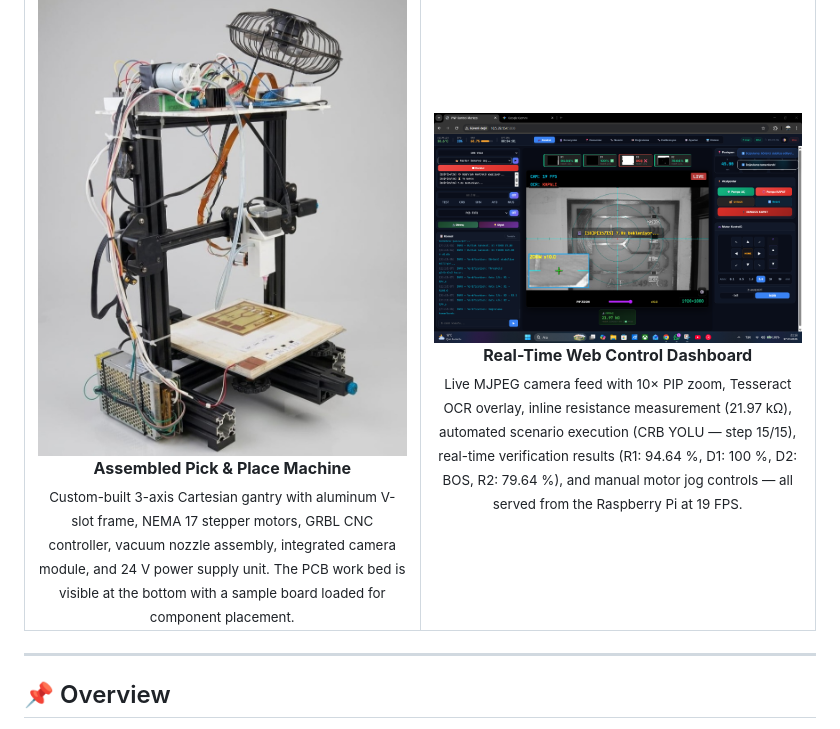
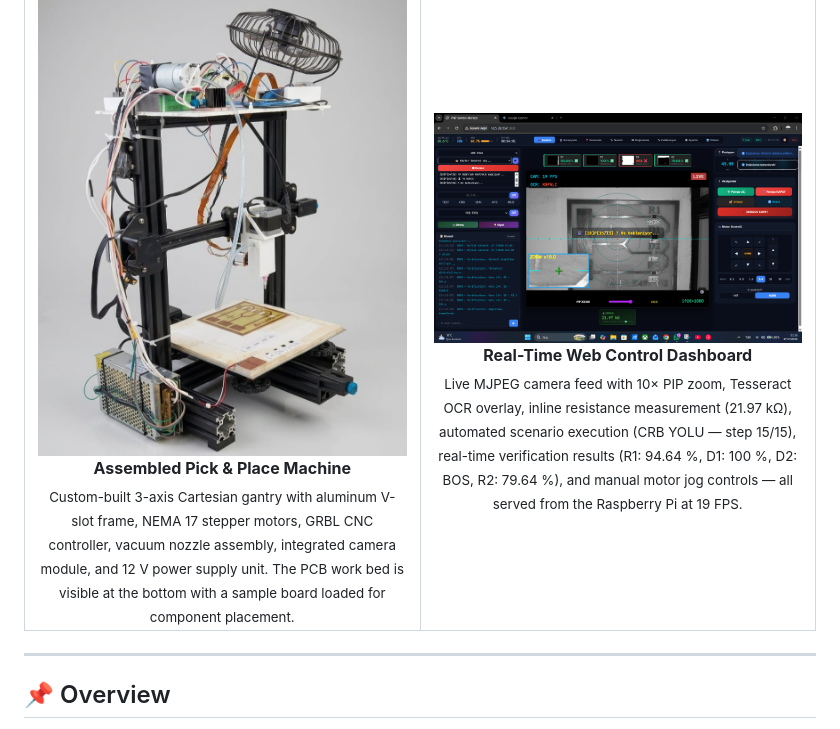
Before and after one commit to bitirici-ekip/ele495, a Markdown page: README.md, the part around the change. Drawn GitHub-style.

Commit message:
Fix power supply voltage in README
Updated power supply unit specification from 24 V to 12 V.

```diff
--- a/README.md
+++ b/README.md
@@ -27,7 +27,7 @@
       <br />
       <b>Assembled Pick & Place Machine</b>
       <br />
-      <sub>Custom-built 3-axis Cartesian gantry with aluminum V-slot frame, NEMA 17 stepper motors, GRBL CNC controller, vacuum nozzle assembly, integrated camera module, and 24 V power supply unit. The PCB work bed is visible at the bottom with a sample board loaded for component placement.</sub>
+      <sub>Custom-built 3-axis Cartesian gantry with aluminum V-slot frame, NEMA 17 stepper motors, GRBL CNC controller, vacuum nozzle assembly, integrated camera module, and 12 V power supply unit. The PCB work bed is visible at the bottom with a sample board loaded for component placement.</sub>
     </td>
     <td align="center" width="50%">
       <img src="docs/web_dashboard.png" alt="Web Control Dashboard — Live Operation" width="100%" />
```
